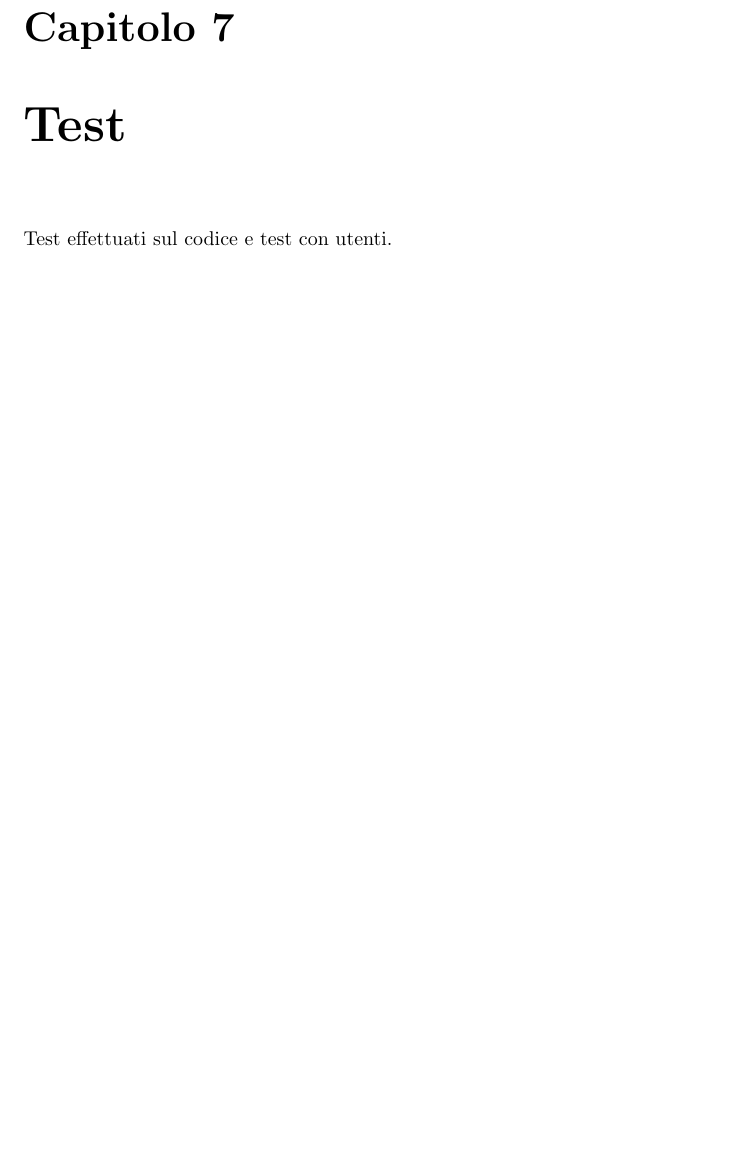
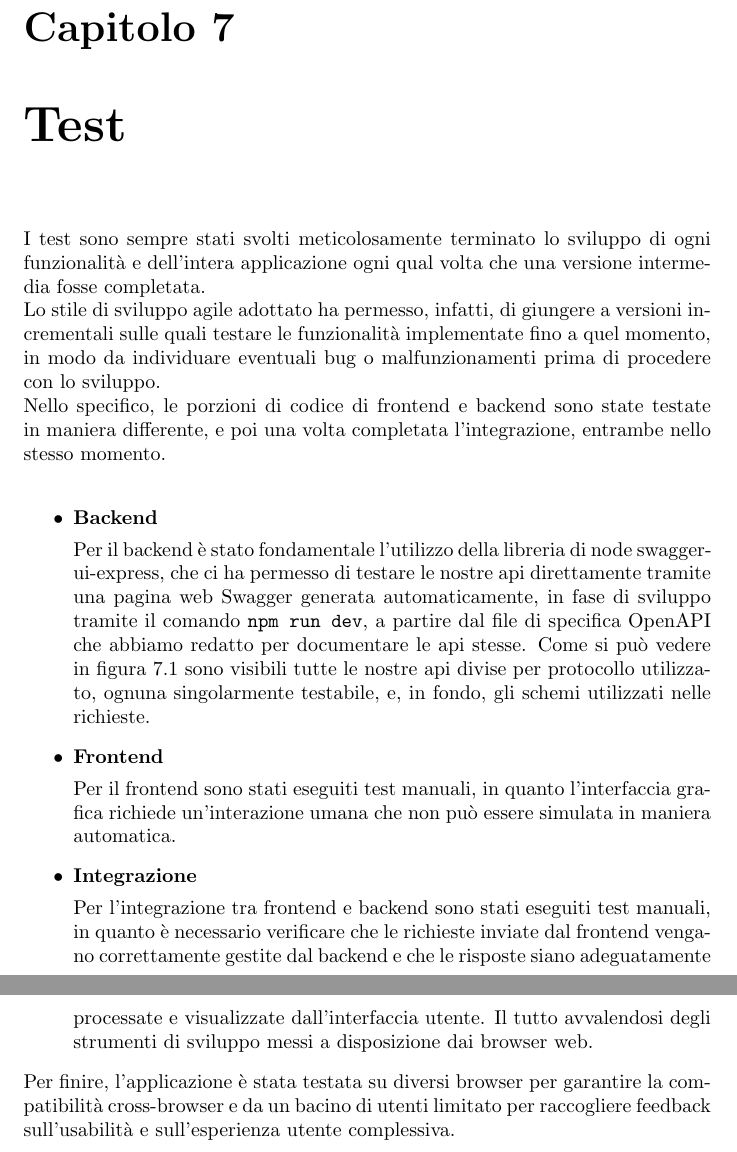
Before and after one commit to BestSolutionSavvy/Easy-Notes, a LaTeX thesis (report/easy-notes-report.tex, which reads report/chapters/test.tex): part of page 30 of 36 before the commit and two parts of pages 30 and 31 of 38 after it, the two joined at a grey line, cut so that both start at the same text, the shorter picture padded with empty space. Compiled offline with pdfLaTeX.

Commit message:
docs: test chapter

```diff
--- a/report/chapters/test.tex
+++ b/report/chapters/test.tex
@@ -1,2 +1,36 @@
 \chapter{Test}
-Test effettuati sul codice e test con utenti.
+I test sono sempre stati svolti meticolosamente terminato lo sviluppo di ogni funzionalità e
+dell'intera applicazione ogni qual volta che una versione intermedia fosse completata. \\
+Lo stile di sviluppo agile adottato ha permesso, infatti, di giungere a versioni incrementali
+sulle quali testare le funzionalità implementate fino a quel momento, in modo da individuare
+eventuali bug o malfunzionamenti prima di procedere con lo sviluppo. \\
+Nello specifico, le porzioni di codice di frontend e backend sono state testate in maniera differente,
+e poi una volta completata l'integrazione, entrambe nello stesso momento. \\
+\begin{itemize}
+    \item \textbf{Backend} \par
+    Per il backend è stato fondamentale l'utilizzo della libreria di node
+    \href{https://www.npmjs.com/package/swagger-ui-express}{swagger-ui-express},
+    che ci ha permesso di testare le nostre api direttamente tramite una pagina web Swagger
+    generata automaticamente, in fase di sviluppo tramite il comando \texttt{npm run dev},
+    a partire dal file di specifica OpenAPI che abbiamo redatto per documentare le api stesse.
+    Come si può vedere in figura \ref{fig:swagger} sono visibili tutte le nostre api divise
+    per protocollo utilizzato, ognuna singolarmente testabile, e, in fondo,
+    gli schemi utilizzati nelle richieste.
+    \begin{figure}[h!]
+        \centering
+        \includegraphics[width=1\textwidth]{figures/swagger.png}
+        \caption{Swagger UI}
+        \label{fig:swagger}
+    \end{figure}
+    \item \textbf{Frontend} \par
+    Per il frontend sono stati eseguiti test manuali, in quanto l'interfaccia grafica
+    richiede un'interazione umana che non può essere simulata in maniera automatica.
+    \item \textbf{Integrazione} \par
+    Per l'integrazione tra frontend e backend sono stati eseguiti test manuali,
+    in quanto è necessario verificare che le richieste inviate dal frontend vengano correttamente gestite
+    dal backend e che le risposte siano adeguatamente processate e visualizzate dall'interfaccia utente.
+    Il tutto avvalendosi degli strumenti di sviluppo messi a disposizione dai browser web.
+\end{itemize}
+Per finire, l'applicazione è stata testata su diversi browser per garantire la compatibilità
+cross-browser e da un bacino di utenti limitato per raccogliere feedback sull'usabilità e
+sull'esperienza utente complessiva.
--- a/report/easy-notes-report.tex
+++ b/report/easy-notes-report.tex
@@ -1,7 +1,12 @@
 \documentclass{report}
 \usepackage[utf8]{inputenc}
 \usepackage[italian]{babel}
-\usepackage{hyperref}
+\usepackage[
+    colorlinks=true,
+    citecolor=black,
+    filecolor=black,
+    linkcolor=black,
+    urlcolor=black]{hyperref}
 
 \title{
     Easy Notes \\
```
Also changed, not shown: report/figures/swagger.png (added), report/easy-notes-report.tex (9 more changed lines).
